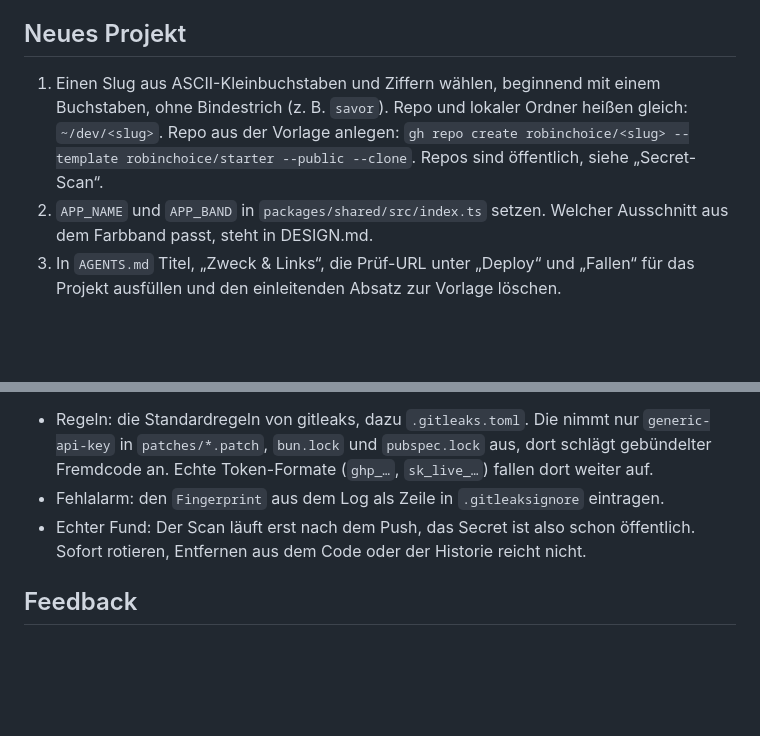
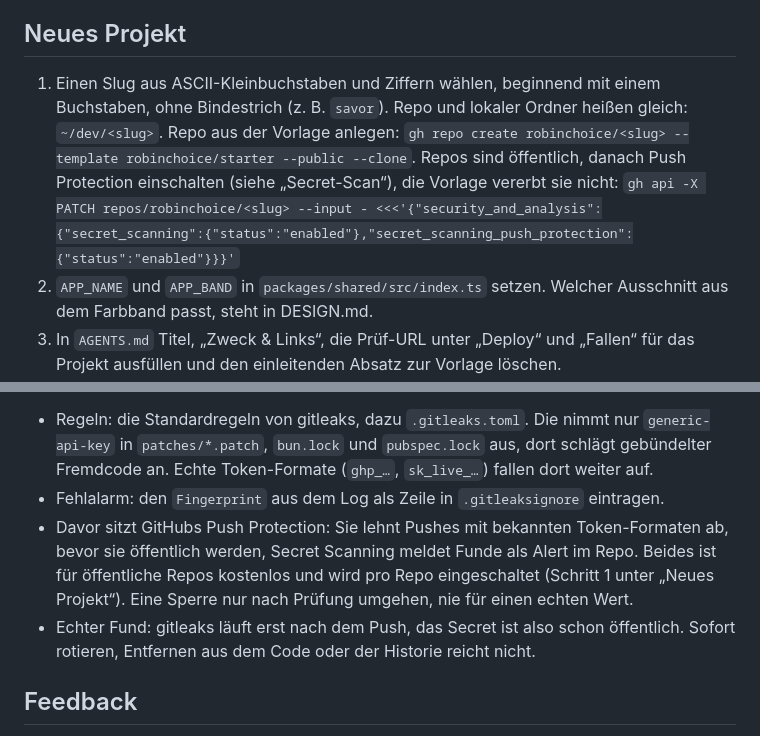
Before and after one commit to robinchoice/starter, a Markdown page: README.md, 2 parts joined by grey strips. Drawn GitHub-style; blank space fills up the shorter version.

Commit message:
docs: enable GitHub push protection for every new repo
Co-Authored-By: Claude Opus 5.5 <noreply@anthropic.com>

```diff
--- a/README.md
+++ b/README.md
@@ -4,7 +4,7 @@ Vorlage für Web- und Mobile-Prototypen: Bun, Hono, SvelteKit, Drizzle und Postg
 
 ## Neues Projekt
 
-1. Einen Slug aus ASCII-Kleinbuchstaben und Ziffern wählen, beginnend mit einem Buchstaben, ohne Bindestrich (z. B. `savor`). Repo und lokaler Ordner heißen gleich: `~/dev/<slug>`. Repo aus der Vorlage anlegen: `gh repo create robinchoice/<slug> --template robinchoice/starter --public --clone`. Repos sind öffentlich, siehe „Secret-Scan“.
+1. Einen Slug aus ASCII-Kleinbuchstaben und Ziffern wählen, beginnend mit einem Buchstaben, ohne Bindestrich (z. B. `savor`). Repo und lokaler Ordner heißen gleich: `~/dev/<slug>`. Repo aus der Vorlage anlegen: `gh repo create robinchoice/<slug> --template robinchoice/starter --public --clone`. Repos sind öffentlich, danach Push Protection einschalten (siehe „Secret-Scan“), die Vorlage vererbt sie nicht: `gh api -X PATCH repos/robinchoice/<slug> --input - <<<'{"security_and_analysis":{"secret_scanning":{"status":"enabled"},"secret_scanning_push_protection":{"status":"enabled"}}}'`
 2. `APP_NAME` und `APP_BAND` in `packages/shared/src/index.ts` setzen. Welcher Ausschnitt aus dem Farbband passt, steht in DESIGN.md.
 3. In `AGENTS.md` Titel, „Zweck & Links“, die Prüf-URL unter „Deploy“ und „Fallen“ für das Projekt ausfüllen und den einleitenden Absatz zur Vorlage löschen.
 4. Lokal starten:
@@ -35,7 +35,8 @@ Prototyp-Repos sind öffentlich, Code, Historie und CI-Logs. Privat bleiben nur
 
 - Regeln: die Standardregeln von gitleaks, dazu `.gitleaks.toml`. Die nimmt nur `generic-api-key` in `patches/*.patch`, `bun.lock` und `pubspec.lock` aus, dort schlägt gebündelter Fremdcode an. Echte Token-Formate (`ghp_…`, `sk_live_…`) fallen dort weiter auf.
 - Fehlalarm: den `Fingerprint` aus dem Log als Zeile in `.gitleaksignore` eintragen.
-- Echter Fund: Der Scan läuft erst nach dem Push, das Secret ist also schon öffentlich. Sofort rotieren, Entfernen aus dem Code oder der Historie reicht nicht.
+- Davor sitzt GitHubs Push Protection: Sie lehnt Pushes mit bekannten Token-Formaten ab, bevor sie öffentlich werden, Secret Scanning meldet Funde als Alert im Repo. Beides ist für öffentliche Repos kostenlos und wird pro Repo eingeschaltet (Schritt 1 unter „Neues Projekt“). Eine Sperre nur nach Prüfung umgehen, nie für einen echten Wert.
+- Echter Fund: gitleaks läuft erst nach dem Push, das Secret ist also schon öffentlich. Sofort rotieren, Entfernen aus dem Code oder der Historie reicht nicht.
 
 ## Feedback
 
```
Also changed, not shown: AGENTS.md (+1 -1 lines).
